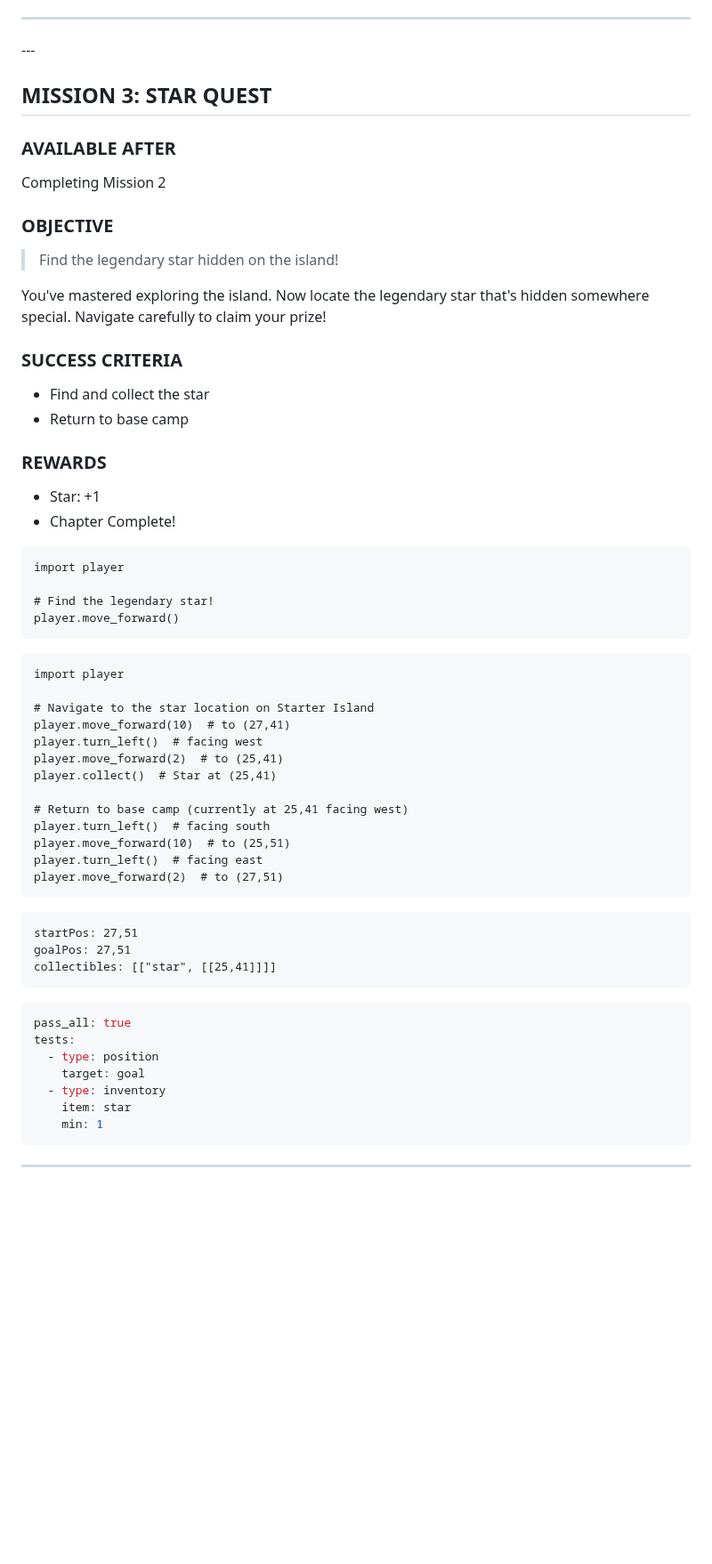
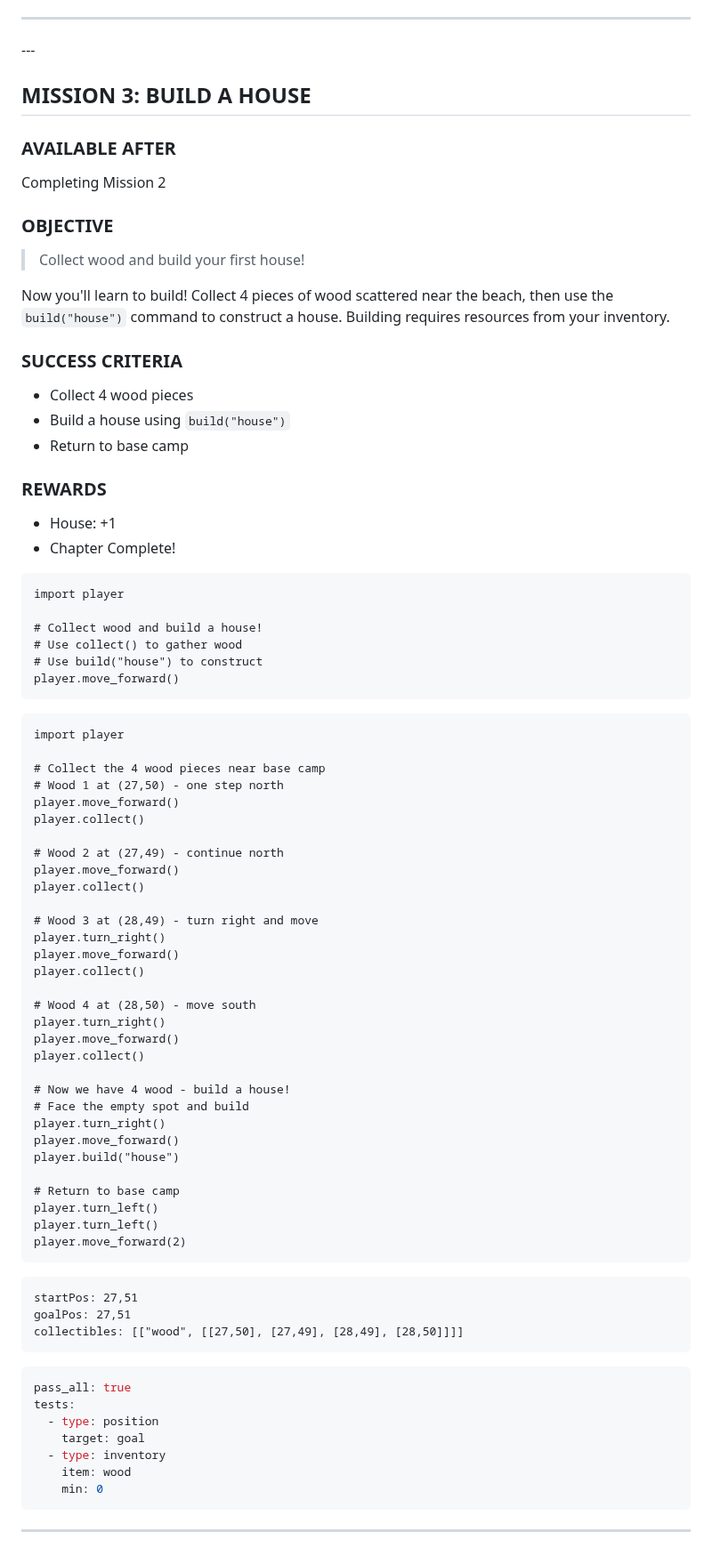
Before and after one commit to jononovo/pyKids2510, a Markdown page: assets/chapter1-elements-demo.md, the part around the change. Shown at 89% size. Rendered like a GitHub page; blank space fills up the shorter version.

Commit message:
Update lesson to collect wood and build a house
Modify level 3 of the chapter file to include instructions and map elements for collecting wood and building a house, along with corresponding code changes and test updates.

Replit-Commit-Author: Agent
Replit-Commit-Session-Id: 1ab3dbf8-673b-4118-aa8d-037666428170
Replit-Commit-Checkpoint-Type: intermediate_checkpoint
Replit-Commit-Event-Id: 48df2b43-c856-4ccf-8990-629e039ff785
Replit-Commit-Screenshot-Url: https://storage.googleapis.com/screenshot-production-us-central1/f2086fd5-912e-49e4-a713-d9c6552d6286/1ab3dbf8-673b-4118-aa8d-037666428170/SHmtARN

````diff
--- a/assets/chapter1-elements-demo.md
+++ b/assets/chapter1-elements-demo.md
@@ -241,29 +241,32 @@ tests:
 ---
 
 --- <!-- Mission 3 -->
-## MISSION 3: STAR QUEST
+## MISSION 3: BUILD A HOUSE
 
 ### AVAILABLE AFTER
 Completing Mission 2
 
 ### OBJECTIVE
-> Find the legendary star hidden on the island!
+> Collect wood and build your first house!
 
-You've mastered exploring the island. Now locate the legendary star that's hidden somewhere special. Navigate carefully to claim your prize!
+Now you'll learn to build! Collect 4 pieces of wood scattered near the beach, then use the `build("house")` command to construct a house. Building requires resources from your inventory.
 
 ### SUCCESS CRITERIA
-- Find and collect the star
+- Collect 4 wood pieces
+- Build a house using `build("house")`
 - Return to base camp
 
 ### REWARDS
-- Star: +1
+- House: +1
 - Chapter Complete!
 
 <!-- Starter Code -->
 ```
 import player
 
-# Find the legendary star!
+# Collect wood and build a house!
+# Use collect() to gather wood
+# Use build("house") to construct
 player.move_forward()
 ```
 
@@ -271,24 +274,42 @@ player.move_forward()
 ```
 import player
 
-# Navigate to the star location on Starter Island
-player.move_forward(10)  # to (27,41)
-player.turn_left()  # facing west
-player.move_forward(2)  # to (25,41)
-player.collect()  # Star at (25,41)
+# Collect the 4 wood pieces near base camp
+# Wood 1 at (27,50) - one step north
+player.move_forward()
+player.collect()
 
-# Return to base camp (currently at 25,41 facing west)
-player.turn_left()  # facing south
-player.move_forward(10)  # to (25,51)
-player.turn_left()  # facing east
-player.move_forward(2)  # to (27,51)
+# Wood 2 at (27,49) - continue north
+player.move_forward()
+player.collect()
+
+# Wood 3 at (28,49) - turn right and move
+player.turn_right()
+player.move_forward()
+player.collect()
+
+# Wood 4 at (28,50) - move south
+player.turn_right()
+player.move_forward()
+player.collect()
+
+# Now we have 4 wood - build a house!
+# Face the empty spot and build
+player.turn_right()
+player.move_forward()
+player.build("house")
+
+# Return to base camp
+player.turn_left()
+player.turn_left()
+player.move_forward(2)
 ```
 
 <!-- Map -->
 ```
 startPos: 27,51
 goalPos: 27,51
-collectibles: [["star", [[25,41]]]]
+collectibles: [["wood", [[27,50], [27,49], [28,49], [28,50]]]]
 ```
 
 <!-- Tests -->
@@ -298,7 +319,7 @@ tests:
   - type: position
     target: goal
   - type: inventory
-    item: star
-    min: 1
+    item: wood
+    min: 0
 ```
 ---
````
